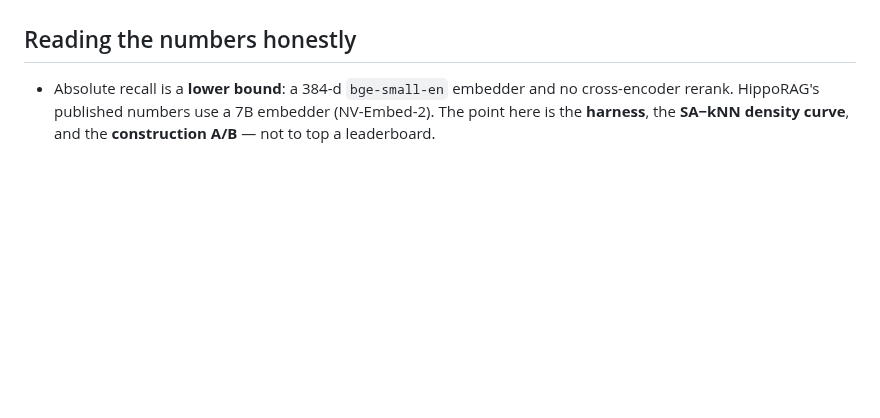
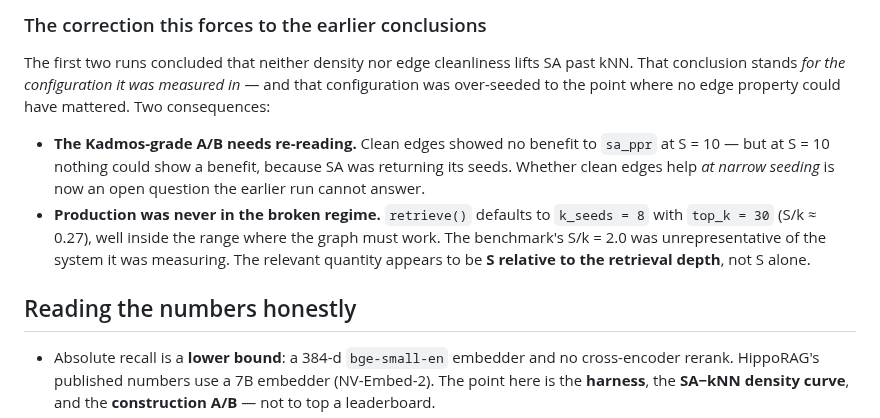
Before and after one commit to theogony-project/theogony, a Markdown page: docs/etappes/qa_benchmark.md, the part around one of its changes. Rendered like a GitHub page; blank space fills up the shorter version.

```diff
--- a/docs/etappes/qa_benchmark.md
+++ b/docs/etappes/qa_benchmark.md
@@ -197,3 +273,20 @@ from a lower base and never reach kNN.
+### The correction this forces to the earlier conclusions
+
+The first two runs concluded that neither density nor edge cleanliness lifts SA
+past kNN. That conclusion stands *for the configuration it was measured in* — and
+that configuration was over-seeded to the point where no edge property could have
+mattered. Two consequences:
+
+- **The Kadmos-grade A/B needs re-reading.** Clean edges showed no benefit to
+  `sa_ppr` at S = 10 — but at S = 10 nothing could show a benefit, because SA was
+  returning its seeds. Whether clean edges help *at narrow seeding* is now an open
+  question the earlier run cannot answer.
+- **Production was never in the broken regime.** `retrieve()` defaults to
+  `k_seeds = 8` with `top_k = 30` (S/k ≈ 0.27), well inside the range where the
+  graph must work. The benchmark's S/k = 2.0 was unrepresentative of the system it
+  was measuring. The relevant quantity appears to be **S relative to the retrieval
+  depth**, not S alone.
+
 ## Reading the numbers honestly
 
 - Absolute recall is a **lower bound**: a 384-d `bge-small-en` embedder and no
```
Also changed, not shown: other parts of docs/etappes/qa_benchmark.md (+76 -0 lines), README.md (+1 -1 lines).
